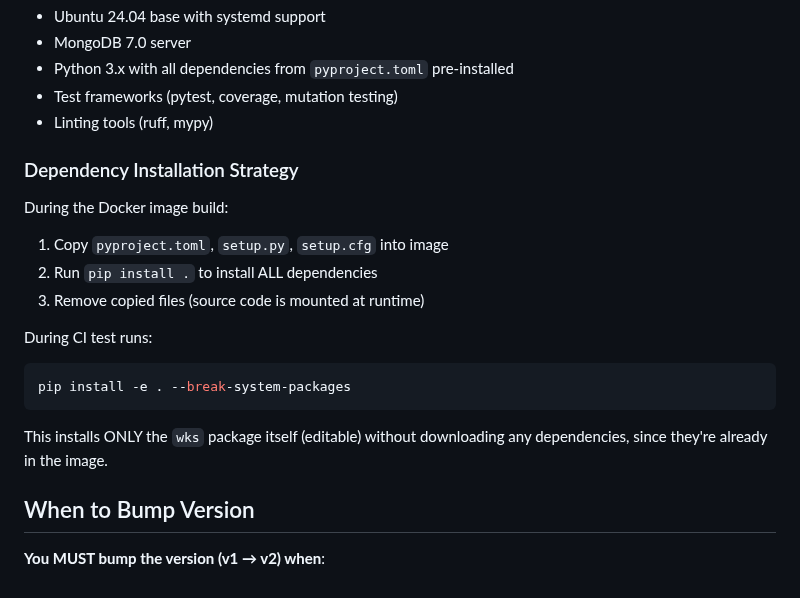
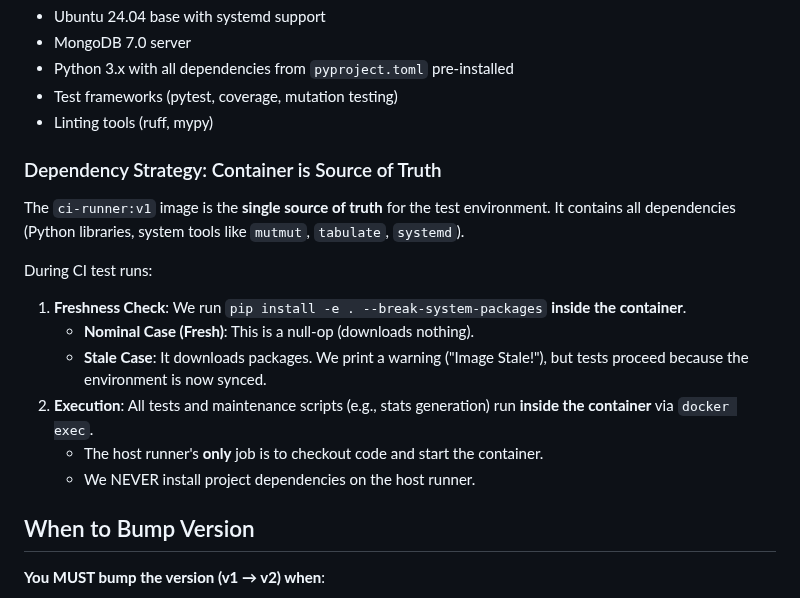
Before and after one commit to wawiesel/wks, a Markdown page: docker/README.md, the part around the change. Rendered like a GitHub page.

Commit message:
docs: update CI documentation and refactor workflow
1. Refactor test.yml to run stats generation inside container (docker exec).
2. Update docker/README.md to document container-centric dependency strategy.
3. Update CONTRIBUTING.md to point to docker/README.md for CI details.

````diff
--- a/docker/README.md
+++ b/docker/README.md
@@ -14,18 +14,16 @@ The Docker image contains:
 - Test frameworks (pytest, coverage, mutation testing)
 - Linting tools (ruff, mypy)
 
-### Dependency Installation Strategy
-During the Docker image build:
-1. Copy `pyproject.toml`, `setup.py`, `setup.cfg` into image
-2. Run `pip install .` to install ALL dependencies
-3. Remove copied files (source code is mounted at runtime)
+### Dependency Strategy: Container is Source of Truth
+The `ci-runner:v1` image is the **single source of truth** for the test environment. It contains all dependencies (Python libraries, system tools like `mutmut`, `tabulate`, `systemd`).
 
 During CI test runs:
-```bash
-pip install -e . --break-system-packages
-```
-
-This installs ONLY the `wks` package itself (editable) without downloading any dependencies, since they're already in the image.
+1.  **Freshness Check**: We run `pip install -e . --break-system-packages` **inside the container**.
+    *   **Nominal Case (Fresh)**: This is a null-op (downloads nothing).
+    *   **Stale Case**: It downloads packages. We print a warning ("Image Stale!"), but tests proceed because the environment is now synced.
+2.  **Execution**: All tests and maintenance scripts (e.g., stats generation) run **inside the container** via `docker exec`.
+    *   The host runner's **only** job is to checkout code and start the container.
+    *   We NEVER install project dependencies on the host runner.
 
 ## When to Bump Version
 
````
Also changed, not shown: CONTRIBUTING.md (+2 -0 lines).
